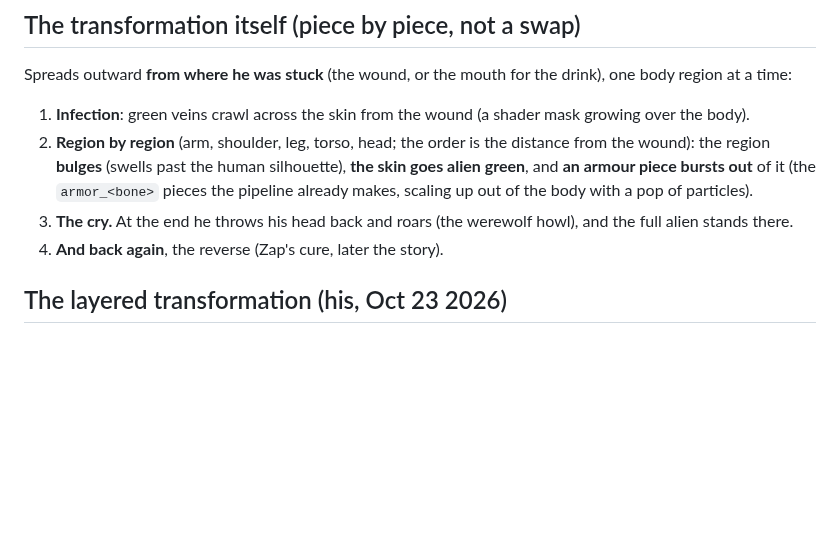
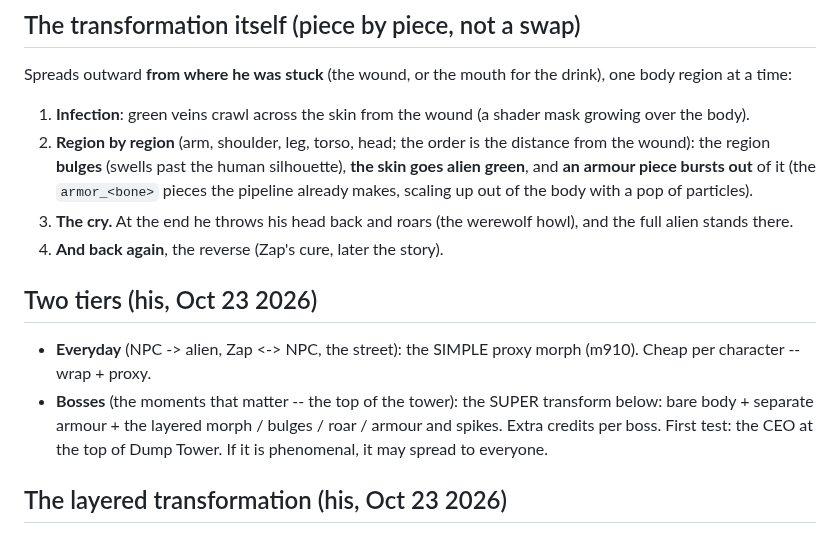
Before and after one commit to colinwillow/zap, a Markdown page: TRANSFORM.md, the part around the change. Drawn GitHub-style; blank space fills up the shorter version.

```diff
--- a/TRANSFORM.md
+++ b/TRANSFORM.md
@@ -25,6 +25,12 @@ Spreads outward **from where he was stuck** (the wound, or the mouth for the dri
    `armor_<bone>` pieces the pipeline already makes, scaling up out of the body with a pop of particles).
 3. **The cry.** At the end he throws his head back and roars (the werewolf howl), and the full alien stands there.
 4. **And back again**, the reverse (Zap's cure, later the story).
+
+## Two tiers (his, Oct 23 2026)
+- **Everyday** (NPC -> alien, Zap <-> NPC, the street): the SIMPLE proxy morph (m910). Cheap per character -- wrap + proxy.
+- **Bosses** (the moments that matter -- the top of the tower): the SUPER transform below: bare body + separate armour + the
+  layered morph / bulges / roar / armour and spikes. Extra credits per boss. First test: the CEO at the top of Dump Tower.
+  If it is phenomenal, it may spread to everyone.
 
 ## The layered transformation (his, Oct 23 2026)
 
```
Also changed, not shown: CHARACTERS.md (+5 -0 lines).
